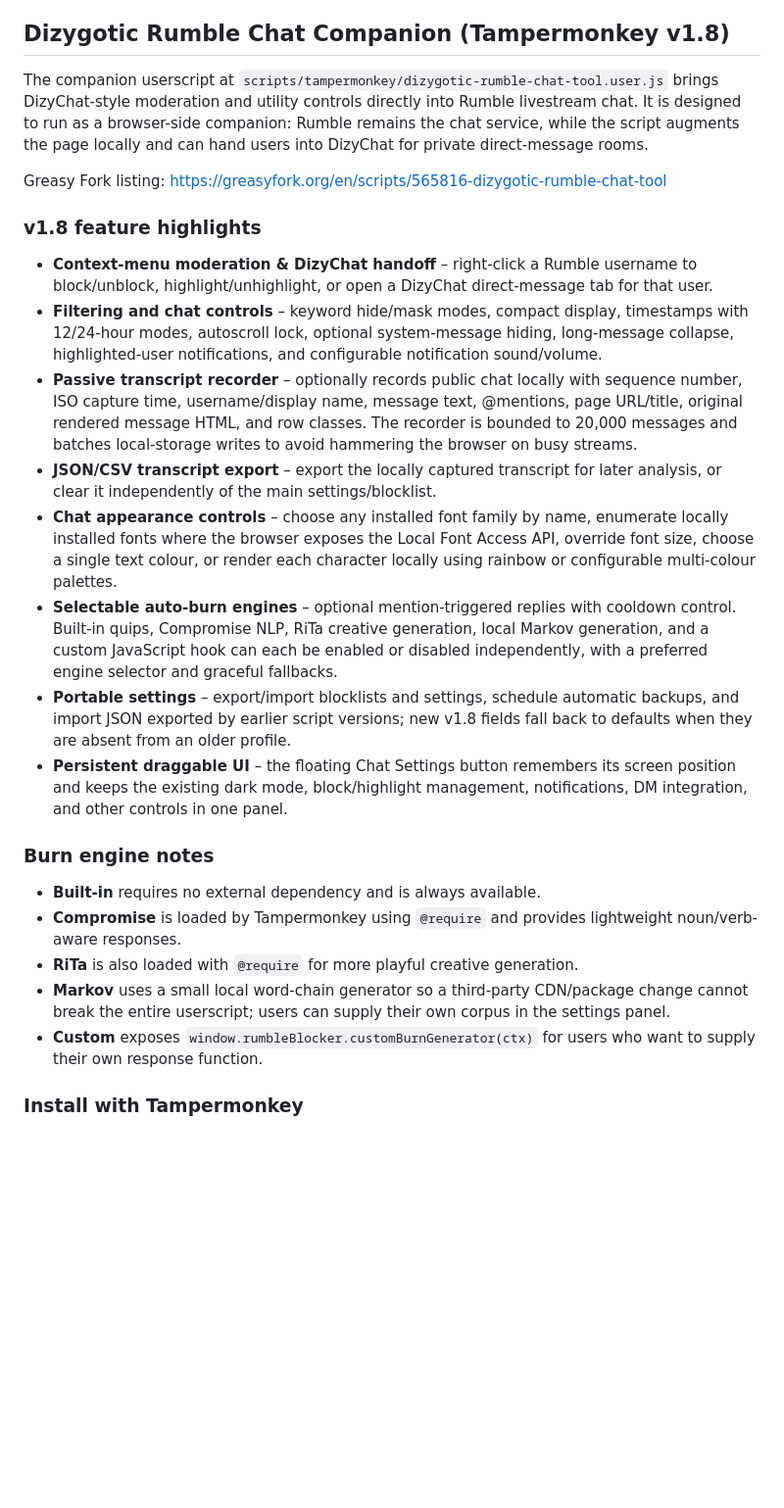
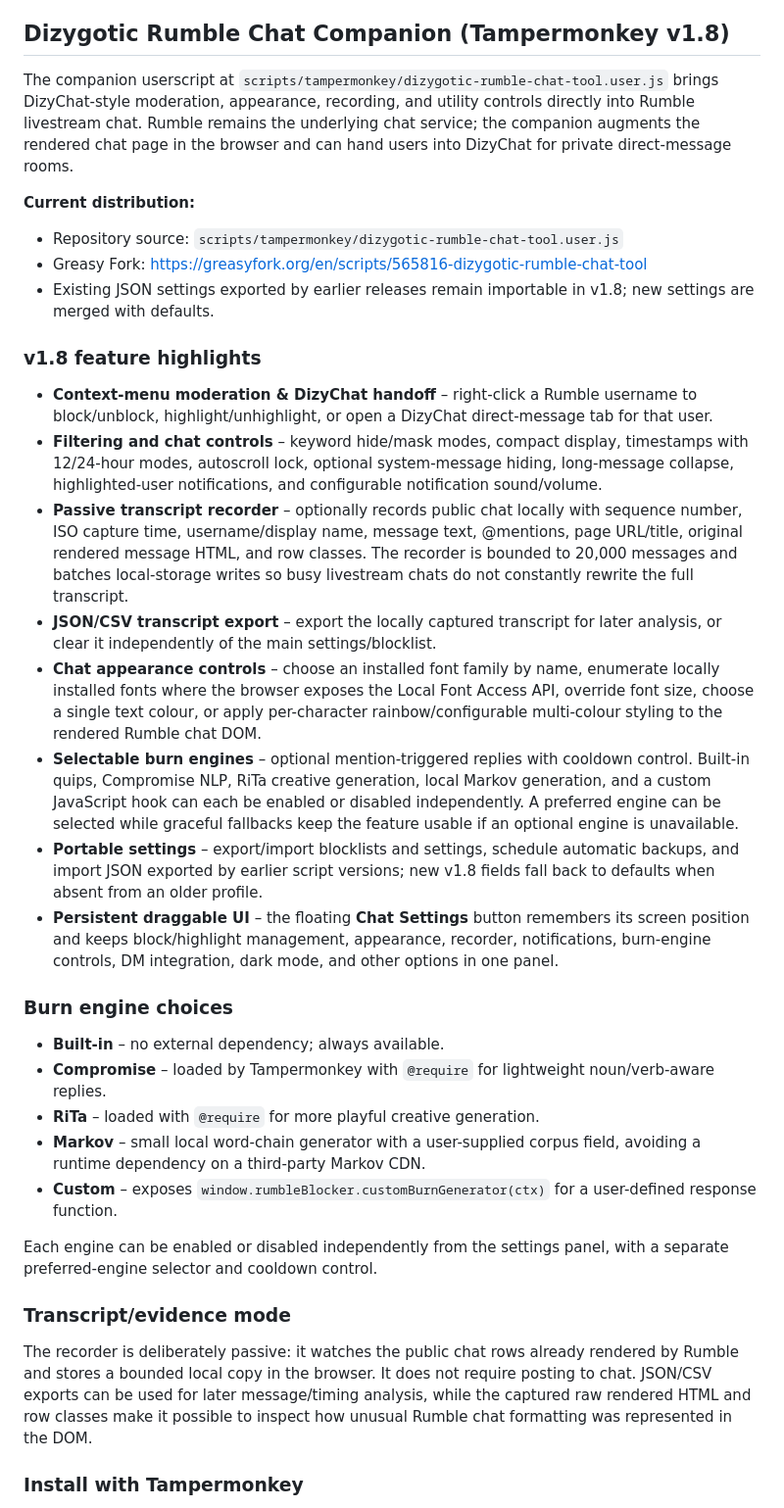
Before and after one commit to DizygoticCode/dizychat-server, a Markdown page: README.md, the part around one of its changes. Shown at 98% size. GitHub-like rendering; blank space fills up the shorter version.

Commit message:
Update README for Rumble Chat Companion v1.8

```diff
--- a/README.md
+++ b/README.md
@@ -291,26 +291,34 @@ All marketing routes serve the hero experience from `public/index.html`; the cha
 
 ## Dizygotic Rumble Chat Companion (Tampermonkey v1.8)
 
-The companion userscript at `scripts/tampermonkey/dizygotic-rumble-chat-tool.user.js` brings DizyChat-style moderation and utility controls directly into Rumble livestream chat. It is designed to run as a browser-side companion: Rumble remains the chat service, while the script augments the page locally and can hand users into DizyChat for private direct-message rooms.
+The companion userscript at `scripts/tampermonkey/dizygotic-rumble-chat-tool.user.js` brings DizyChat-style moderation, appearance, recording, and utility controls directly into Rumble livestream chat. Rumble remains the underlying chat service; the companion augments the rendered chat page in the browser and can hand users into DizyChat for private direct-message rooms.
 
-Greasy Fork listing: https://greasyfork.org/en/scripts/565816-dizygotic-rumble-chat-tool
+**Current distribution:**
+- Repository source: `scripts/tampermonkey/dizygotic-rumble-chat-tool.user.js`
+- Greasy Fork: https://greasyfork.org/en/scripts/565816-dizygotic-rumble-chat-tool
+- Existing JSON settings exported by earlier releases remain importable in v1.8; new settings are merged with defaults.
 
 ### v1.8 feature highlights
 - **Context-menu moderation & DizyChat handoff** – right-click a Rumble username to block/unblock, highlight/unhighlight, or open a DizyChat direct-message tab for that user.
 - **Filtering and chat controls** – keyword hide/mask modes, compact display, timestamps with 12/24-hour modes, autoscroll lock, optional system-message hiding, long-message collapse, highlighted-user notifications, and configurable notification sound/volume.
-- **Passive transcript recorder** – optionally records public chat locally with sequence number, ISO capture time, username/display name, message text, @mentions, page URL/title, original rendered message HTML, and row classes. The recorder is bounded to 20,000 messages and batches local-storage writes to avoid hammering the browser on busy streams.
+- **Passive transcript recorder** – optionally records public chat locally with sequence number, ISO capture time, username/display name, message text, @mentions, page URL/title, original rendered message HTML, and row classes. The recorder is bounded to 20,000 messages and batches local-storage writes so busy livestream chats do not constantly rewrite the full transcript.
 - **JSON/CSV transcript export** – export the locally captured transcript for later analysis, or clear it independently of the main settings/blocklist.
-- **Chat appearance controls** – choose any installed font family by name, enumerate locally installed fonts where the browser exposes the Local Font Access API, override font size, choose a single text colour, or render each character locally using rainbow or configurable multi-colour palettes.
-- **Selectable auto-burn engines** – optional mention-triggered replies with cooldown control. Built-in quips, Compromise NLP, RiTa creative generation, local Markov generation, and a custom JavaScript hook can each be enabled or disabled independently, with a preferred engine selector and graceful fallbacks.
-- **Portable settings** – export/import blocklists and settings, schedule automatic backups, and import JSON exported by earlier script versions; new v1.8 fields fall back to defaults when they are absent from an older profile.
-- **Persistent draggable UI** – the floating Chat Settings button remembers its screen position and keeps the existing dark mode, block/highlight management, notifications, DM integration, and other controls in one panel.
+- **Chat appearance controls** – choose an installed font family by name, enumerate locally installed fonts where the browser exposes the Local Font Access API, override font size, choose a single text colour, or apply per-character rainbow/configurable multi-colour styling to the rendered Rumble chat DOM.
+- **Selectable burn engines** – optional mention-triggered replies with cooldown control. Built-in quips, Compromise NLP, RiTa creative generation, local Markov generation, and a custom JavaScript hook can each be enabled or disabled independently. A preferred engine can be selected while graceful fallbacks keep the feature usable if an optional engine is unavailable.
+- **Portable settings** – export/import blocklists and settings, schedule automatic backups, and import JSON exported by earlier script versions; new v1.8 fields fall back to defaults when absent from an older profile.
+- **Persistent draggable UI** – the floating **Chat Settings** button remembers its screen position and keeps block/highlight management, appearance, recorder, notifications, burn-engine controls, DM integration, dark mode, and other options in one panel.
 
-### Burn engine notes
-- **Built-in** requires no external dependency and is always available.
-- **Compromise** is loaded by Tampermonkey using `@require` and provides lightweight noun/verb-aware responses.
-- **RiTa** is also loaded with `@require` for more playful creative generation.
-- **Markov** uses a small local word-chain generator so a third-party CDN/package change cannot break the entire userscript; users can supply their own corpus in the settings panel.
-- **Custom** exposes `window.rumbleBlocker.customBurnGenerator(ctx)` for users who want to supply their own response function.
+### Burn engine choices
+- **Built-in** – no external dependency; always available.
+- **Compromise** – loaded by Tampermonkey with `@require` for lightweight noun/verb-aware replies.
+- **RiTa** – loaded with `@require` for more playful creative generation.
+- **Markov** – small local word-chain generator with a user-supplied corpus field, avoiding a runtime dependency on a third-party Markov CDN.
+- **Custom** – exposes `window.rumbleBlocker.customBurnGenerator(ctx)` for a user-defined response function.
+
+Each engine can be enabled or disabled independently from the settings panel, with a separate preferred-engine selector and cooldown control.
+
+### Transcript/evidence mode
+The recorder is deliberately passive: it watches the public chat rows already rendered by Rumble and stores a bounded local copy in the browser. It does not require posting to chat. JSON/CSV exports can be used for later message/timing analysis, while the captured raw rendered HTML and row classes make it possible to inspect how unusual Rumble chat formatting was represented in the DOM.
 
 ### Install with Tampermonkey
 1. Install the [Tampermonkey](https://www.tampermonkey.net/) browser extension.
```
Also changed, not shown: other parts of README.md (+13 -4 lines).
